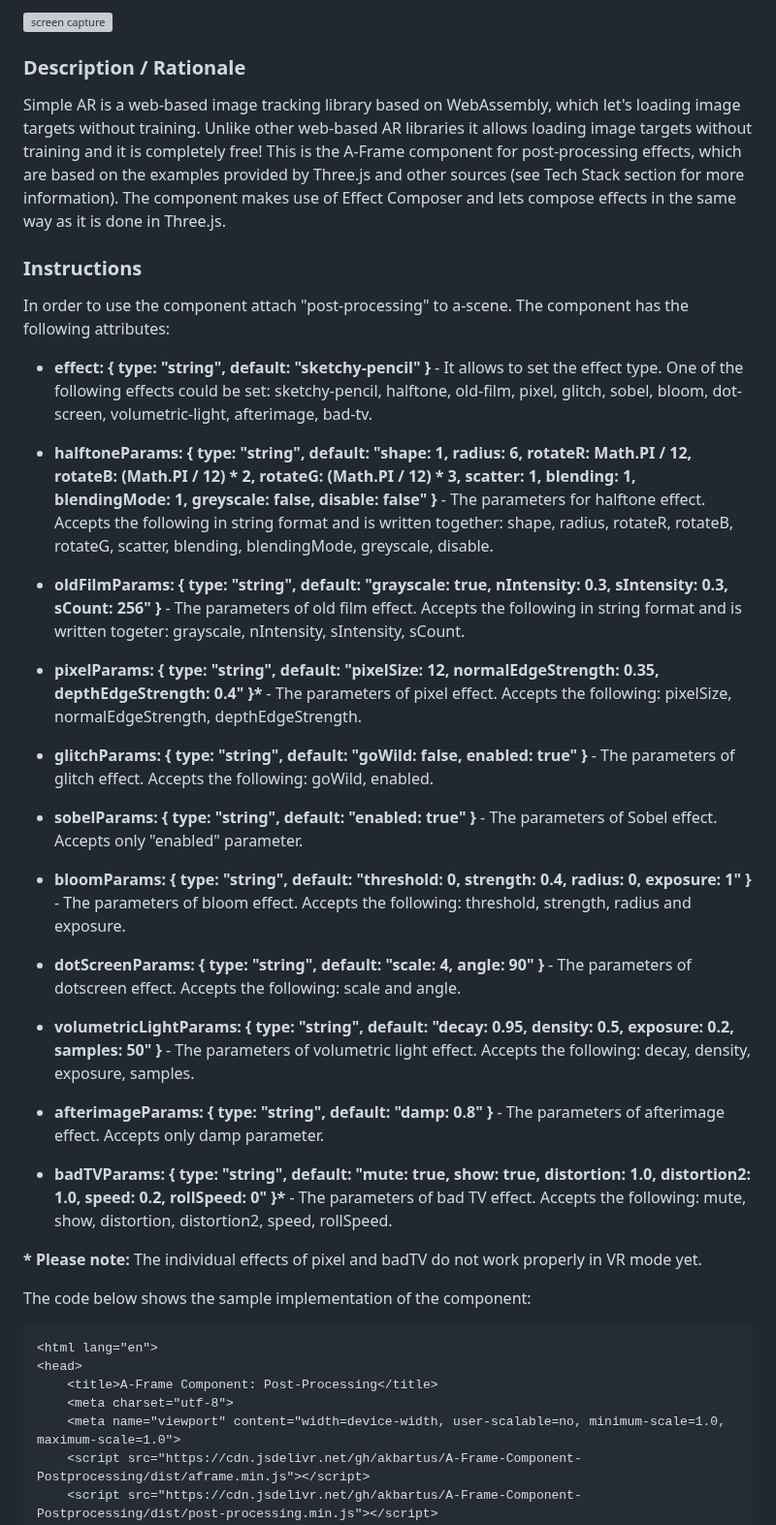
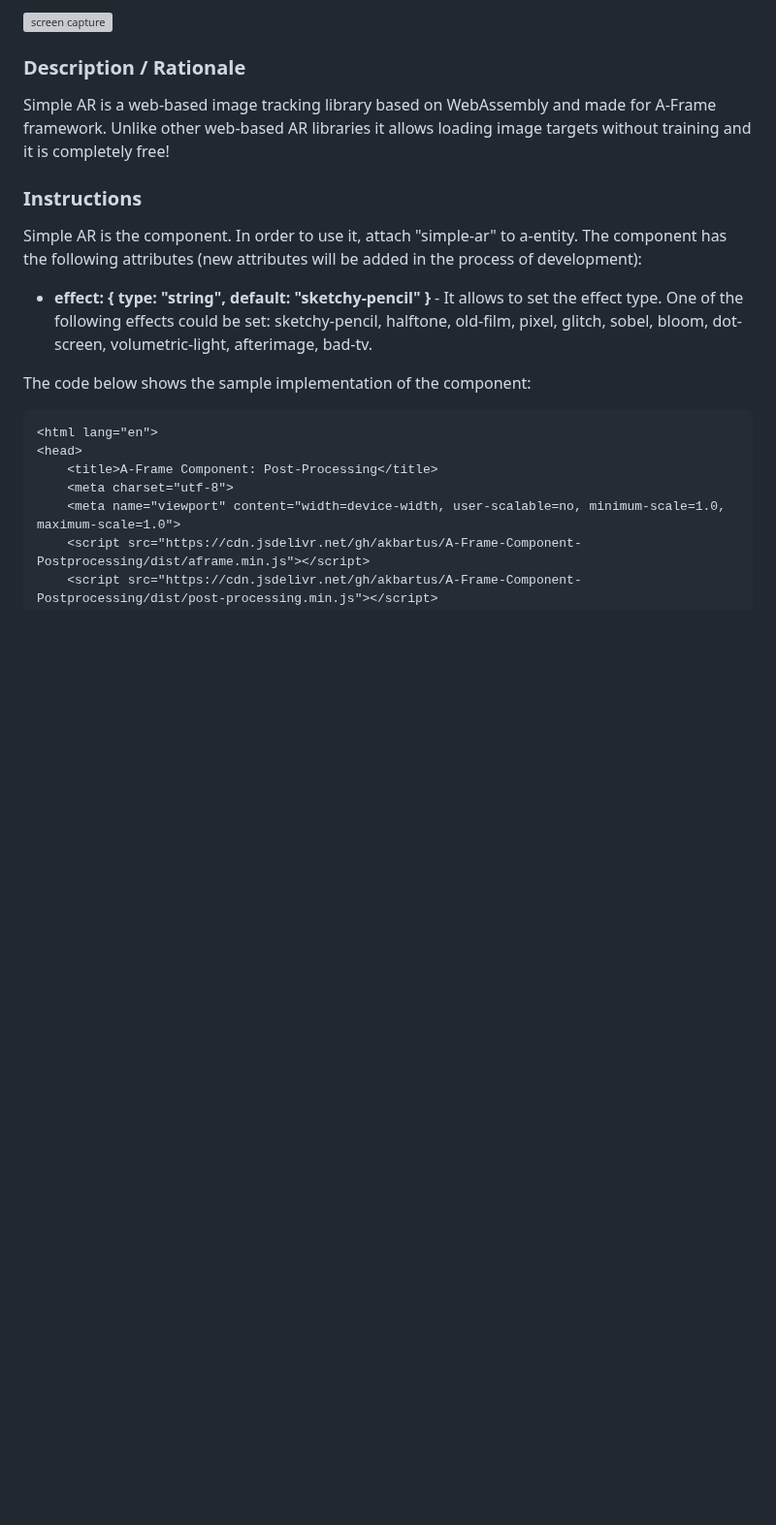
Before and after one commit to akbartus/Simple-AR, a Markdown page: README.md, the part around the change. Shown at 97% size. Drawn GitHub-style; blank space fills up the shorter version; grey boxes are pictures that could not be loaded.

````diff
--- a/README.md
+++ b/README.md
@@ -2,35 +2,12 @@
 <img src="img/screenshot.gif" title="screen capture" alt="screen capture" height="250">
 
 ### **Description / Rationale**
-Simple AR is a web-based image tracking library based on WebAssembly, which let's loading image targets without training. Unlike other web-based AR libraries it allows loading image targets without training and it is completely free!
-This is the A-Frame component for post-processing effects, which are based on the examples provided by Three.js and other sources (see Tech Stack section for more information). The component makes use of Effect Composer and lets compose effects in the same way as it is done in Three.js.
-
+Simple AR is a web-based image tracking library based on WebAssembly and made for A-Frame framework. Unlike other web-based AR libraries it allows loading image targets without training and it is completely free!
 
 ### **Instructions**
-In order to use the component attach "post-processing" to a-scene. The component has the following attributes:
+Simple AR is the component. In order to use it, attach "simple-ar" to a-entity. The component has the following attributes (new attributes will be added in the process of development):
 * <b>effect: { type: "string", default: "sketchy-pencil" }</b> - It allows to set the effect type. One of the following effects could be set: sketchy-pencil, halftone, old-film, pixel, glitch, sobel, bloom, dot-screen, volumetric-light, afterimage, bad-tv.
 
-* <b>halftoneParams: { type: "string", default: "shape: 1, radius: 6, rotateR: Math.PI / 12, rotateB: (Math.PI / 12) * 2, rotateG: (Math.PI / 12) * 3, scatter: 1, blending: 1, blendingMode: 1, greyscale: false, disable: false" }</b> - The parameters for halftone effect. Accepts the following in string format and is written together: shape, radius, rotateR, rotateB, rotateG, scatter, blending, blendingMode, greyscale, disable.
-
-* <b>oldFilmParams: { type: "string", default: "grayscale: true, nIntensity: 0.3, sIntensity: 0.3, sCount: 256" }</b> - The parameters of old film effect. Accepts the following in string format and is written togeter: grayscale, nIntensity, sIntensity, sCount.
-
-* <b>pixelParams: { type: "string", default: "pixelSize: 12, normalEdgeStrength: 0.35, depthEdgeStrength: 0.4" }*</b> - The parameters of pixel effect. Accepts the following: pixelSize, normalEdgeStrength, depthEdgeStrength.
-
-* <b>glitchParams: { type: "string", default: "goWild: false, enabled: true" }</b> - The parameters of glitch effect. Accepts the following: goWild, enabled.
-
-* <b>sobelParams: { type: "string", default: "enabled: true" }</b> - The parameters of Sobel effect. Accepts only "enabled" parameter.
-
-* <b>bloomParams: { type: "string", default: "threshold: 0, strength: 0.4, radius: 0, exposure: 1" }</b> - The parameters of bloom effect. Accepts the following: threshold, strength, radius and exposure.
-
-* <b>dotScreenParams: { type: "string", default: "scale: 4, angle: 90" }</b> - The parameters of dotscreen effect. Accepts the following: scale and angle.
-
-* <b>volumetricLightParams: { type: "string", default: "decay: 0.95, density: 0.5, exposure: 0.2, samples: 50" }</b> - The parameters of volumetric light effect. Accepts the following: decay, density, exposure, samples.
-
-* <b>afterimageParams: { type: "string", default: "damp: 0.8" } </b> - The parameters of afterimage effect. Accepts only damp parameter.
-
-* <b>badTVParams: { type: "string", default: "mute: true, show: true, distortion: 1.0, distortion2: 1.0, speed: 0.2, rollSpeed: 0" }*</b> - The parameters of bad TV effect. Accepts the following: mute, show, distortion, distortion2, speed, rollSpeed.
-
-<b>* Please note:</b> The individual effects of pixel and badTV do not work properly in VR mode yet.
 
 The code below shows the sample implementation of the component:
 ```
````
